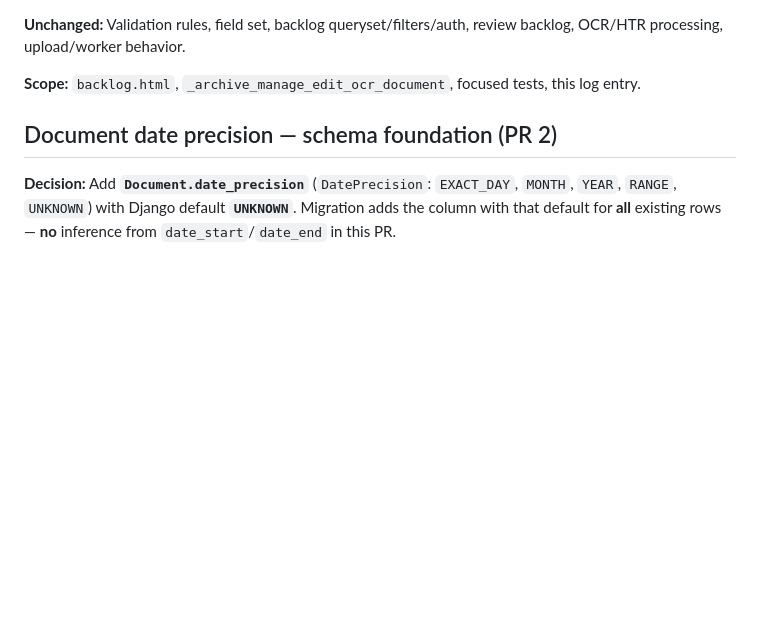
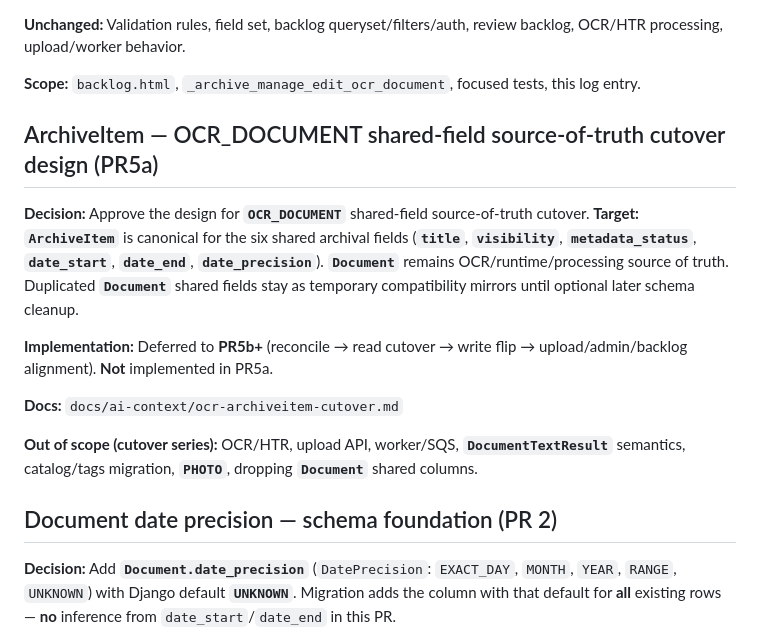
Before and after one commit to Yael-Shi/VS_Archive, a Markdown page: docs/ai-context/decision-log.md, the part around the change. Rendered like a GitHub page; blank space fills up the shorter version.

Commit message:
Document OCR ArchiveItem cutover design

```diff
--- a/docs/ai-context/decision-log.md
+++ b/docs/ai-context/decision-log.md
@@ -104,6 +104,16 @@ Manual text body displayed with Django auto-escape + **`linebreaksbr`** (no **`s
 **Unchanged:** Validation rules, field set, backlog queryset/filters/auth, review backlog, OCR/HTR processing, upload/worker behavior.
 
 **Scope:** `backlog.html`, `_archive_manage_edit_ocr_document`, focused tests, this log entry.
+
+## ArchiveItem — OCR_DOCUMENT shared-field source-of-truth cutover design (PR5a)
+
+**Decision:** Approve the design for **`OCR_DOCUMENT`** shared-field source-of-truth cutover. **Target:** **`ArchiveItem`** is canonical for the six shared archival fields (**`title`**, **`visibility`**, **`metadata_status`**, **`date_start`**, **`date_end`**, **`date_precision`**). **`Document`** remains OCR/runtime/processing source of truth. Duplicated **`Document`** shared fields stay as temporary compatibility mirrors until optional later schema cleanup.
+
+**Implementation:** Deferred to **PR5b+** (reconcile → read cutover → write flip → upload/admin/backlog alignment). **Not** implemented in PR5a.
+
+**Docs:** `docs/ai-context/ocr-archiveitem-cutover.md`
+
+**Out of scope (cutover series):** OCR/HTR, upload API, worker/SQS, **`DocumentTextResult`** semantics, catalog/tags migration, **`PHOTO`**, dropping **`Document`** shared columns.
 
 ## Document date precision — schema foundation (PR 2)
 
```
Also changed, not shown: docs/ai-context/ocr-archiveitem-cutover.md (added, +377 -0 lines), docs/ai-context/vs-archive-context.md (+1 -1 lines).
